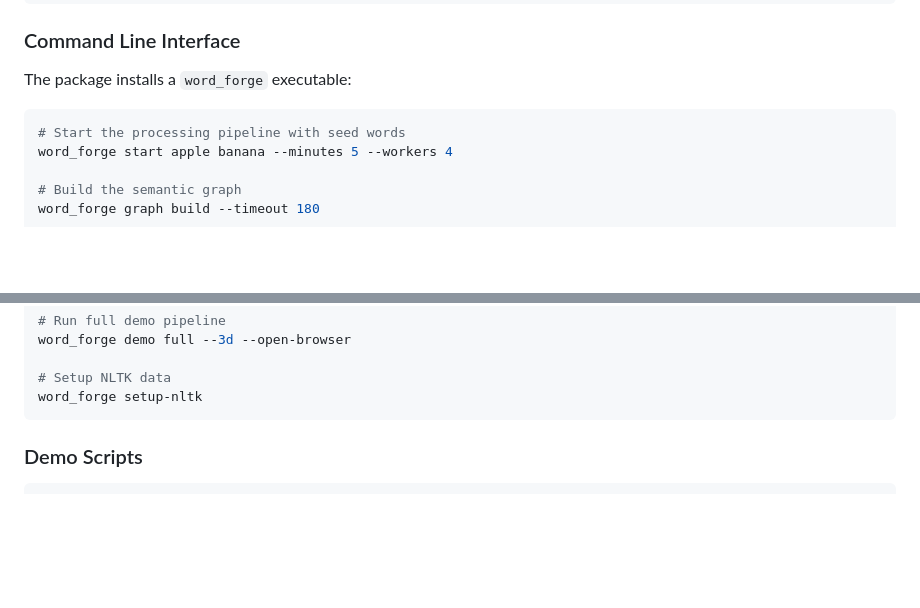
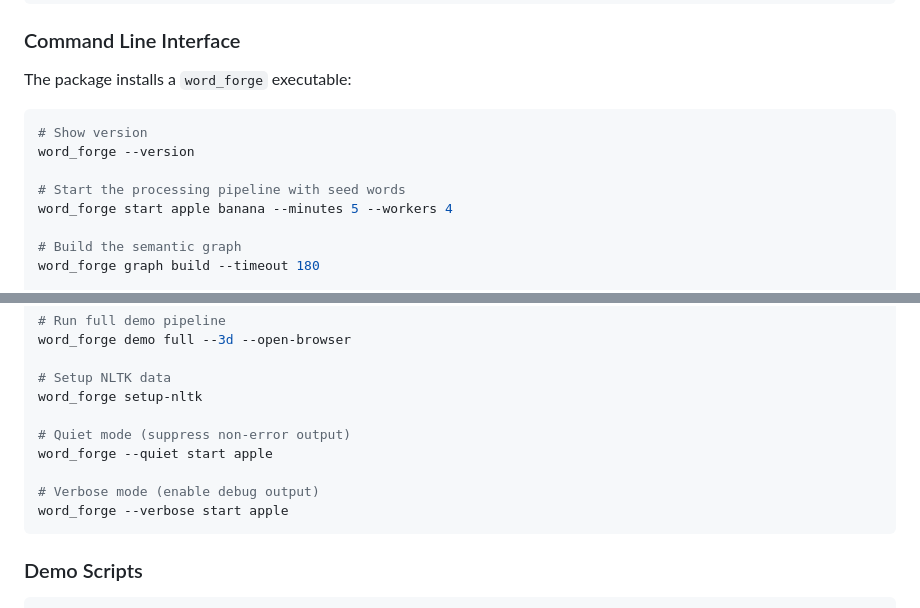
Before and after one commit to Ace1928/word_forge, a Markdown page: README.md, 2 parts joined by grey strips. GitHub-like rendering; blank space fills up the shorter version.

Commit message:
Update README with new CLI options documentation
Co-authored-by: Ace1928 <157781245+Ace1928@users.noreply.github.com>

````diff
--- a/README.md
+++ b/README.md
@@ -103,6 +103,9 @@ db.insert_relationship("algorithm", "procedure", "synonym")
 The package installs a `word_forge` executable:
 
 ```bash
+# Show version
+word_forge --version
+
 # Start the processing pipeline with seed words
 word_forge start apple banana --minutes 5 --workers 4
 
@@ -123,6 +126,12 @@ word_forge demo full --3d --open-browser
 
 # Setup NLTK data
 word_forge setup-nltk
+
+# Quiet mode (suppress non-error output)
+word_forge --quiet start apple
+
+# Verbose mode (enable debug output)
+word_forge --verbose start apple
 ```
 
 ### Demo Scripts
````
